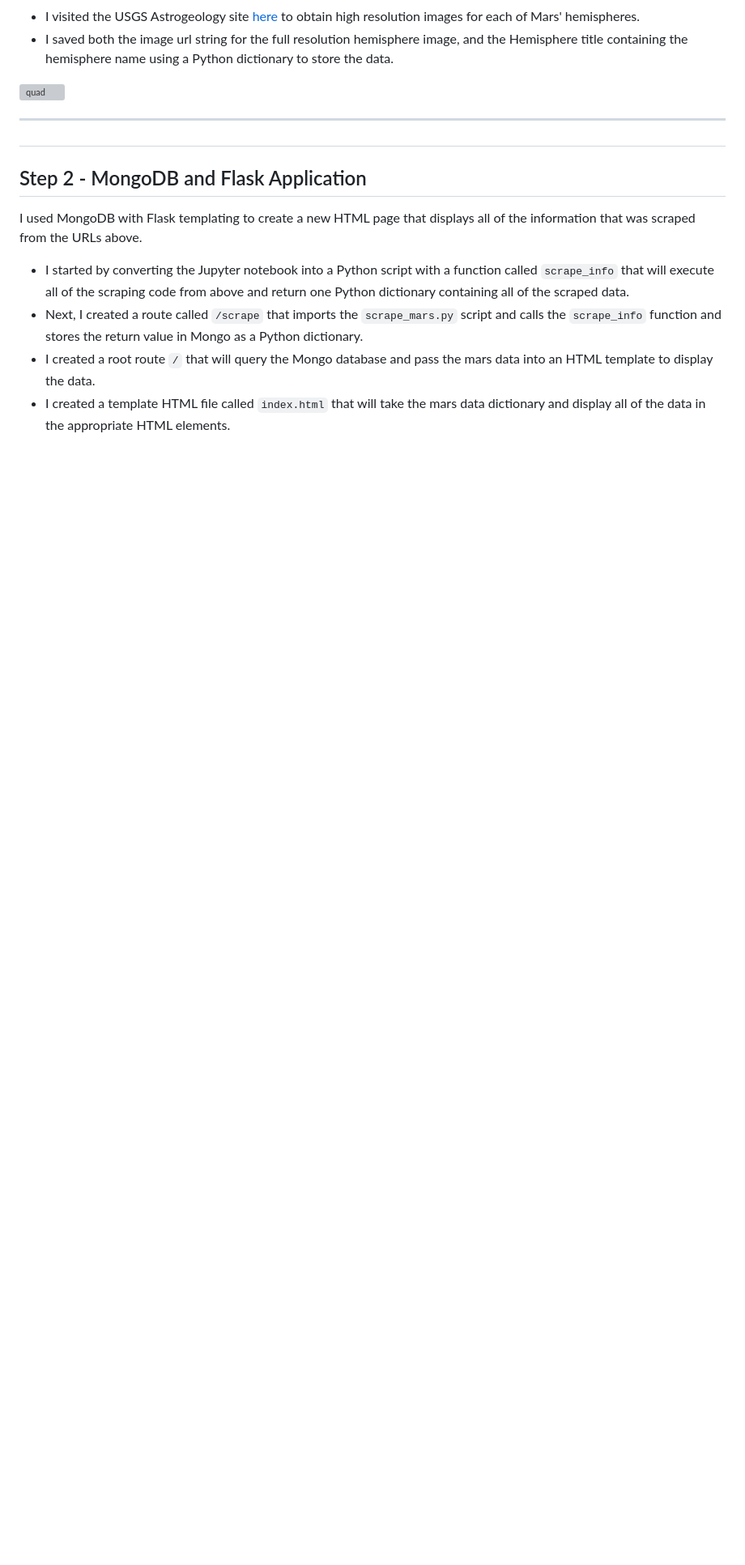
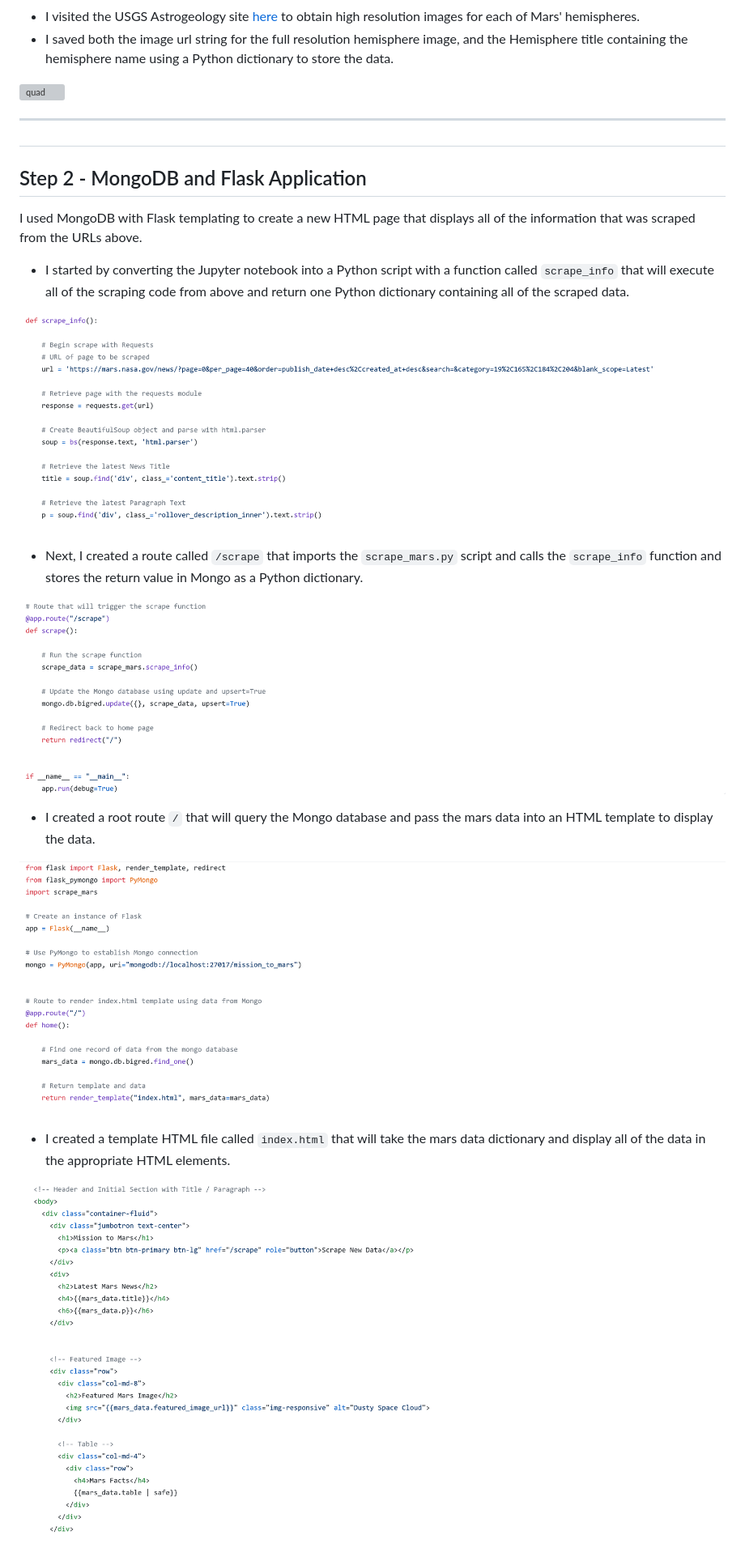
Before and after one commit to jordan-gilmartin/web-scraping-challenge, a Markdown page: README.md, the part around the change. Shown: that part at 81% size. Rendered like a GitHub page; pictures changed too: Images/html.png (added), Images/rootroute.png (added), Images/scrapeinfo.png (added); blank space fills up the shorter version; grey boxes are pictures that could not be loaded.

Commit message:
added app.py images to readme

```diff
--- a/README.md
+++ b/README.md
@@ -38,6 +38,17 @@ In this exercise I completed a web-scraping using Jupyter Notebook, BeautifulSou
 I used MongoDB with Flask templating to create a new HTML page that  displays all of the information that was scraped from the URLs above.
 
 - I started by converting the Jupyter notebook into a Python script with a function called `scrape_info` that will execute all of the scraping code from above and return one Python dictionary containing all of the scraped data.
+
+![scrape_info function](Images/scrapeinfo.png)
+
 - Next, I created a route called `/scrape` that imports the `scrape_mars.py` script and calls the `scrape_info` function and stores the return value in Mongo as a Python dictionary.
+
+![scrape route](Images/scraperoute.png)
+
 - I created a root route `/` that will query the Mongo database and pass the mars data into an HTML template to display the data.
+
+![root route](Images/rootroute.png)
+
 - I created a template HTML file called `index.html` that will  take the mars data dictionary and display all of the data in the  appropriate HTML elements.
+
+![html](Images/html.png)
```
